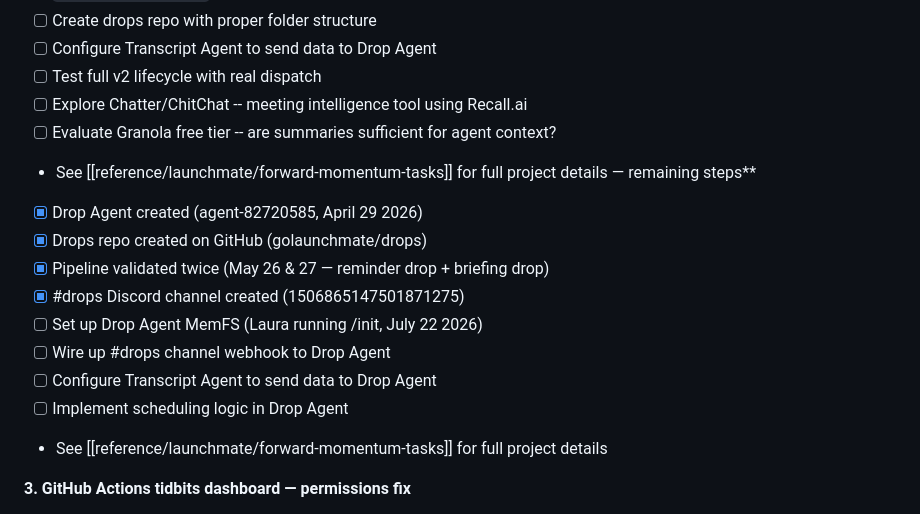
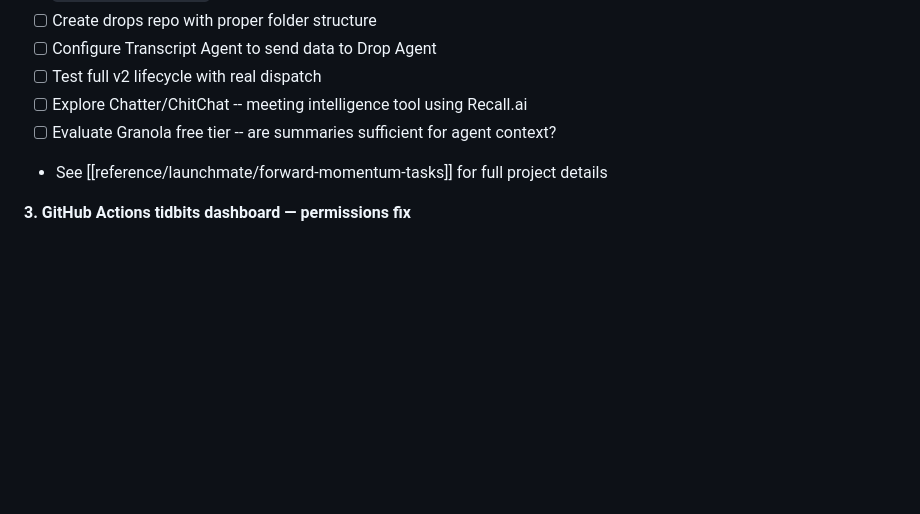
Before and after one commit to golaunchmate/memories, a Markdown page: system/todos.md, the part around the change. Drawn GitHub-style; blank space fills up the shorter version.

Commit message:
fix: remove duplicate Drops v2 section in todos block

```diff
--- a/system/todos.md
+++ b/system/todos.md
@@ -20,15 +20,6 @@ description: Active to-dos, current tasks, and things currently working on
 - [ ] Test full v2 lifecycle with real dispatch
 - [ ] Explore Chatter/ChitChat -- meeting intelligence tool using Recall.ai
 - [ ] Evaluate Granola free tier -- are summaries sufficient for agent context?
-- See [[reference/launchmate/forward-momentum-tasks]] for full project details — remaining steps**
-- [x] Drop Agent created (agent-82720585, April 29 2026)
-- [x] Drops repo created on GitHub (golaunchmate/drops)
-- [x] Pipeline validated twice (May 26 & 27 — reminder drop + briefing drop)
-- [x] #drops Discord channel created (1506865147501871275)
-- [ ] Set up Drop Agent MemFS (Laura running /init, July 22 2026)
-- [ ] Wire up #drops channel webhook to Drop Agent
-- [ ] Configure Transcript Agent to send data to Drop Agent
-- [ ] Implement scheduling logic in Drop Agent
 - See [[reference/launchmate/forward-momentum-tasks]] for full project details
 
 **3. GitHub Actions tidbits dashboard — permissions fix**
```
